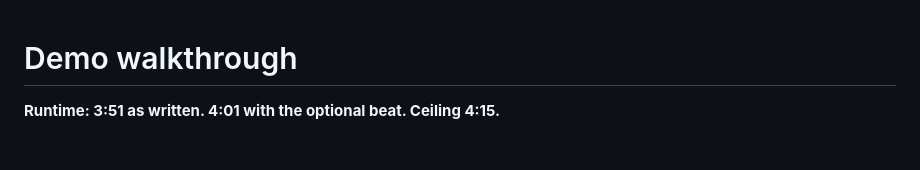
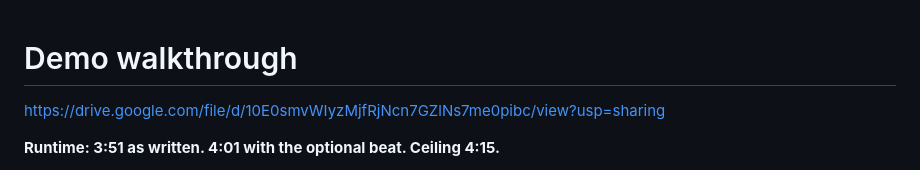
Before and after one commit to JuliaJ3/traceline-prototype, a Markdown page: DEMO_SCRIPT.md, the part around the change. Drawn GitHub-style; blank space fills up the shorter version.

```diff
--- a/DEMO_SCRIPT.md
+++ b/DEMO_SCRIPT.md
@@ -1,4 +1,6 @@
 # Demo walkthrough
+
+https://drive.google.com/file/d/10E0smvWIyzMjfRjNcn7GZlNs7me0pibc/view?usp=sharing
 
 **Runtime: 3:51 as written. 4:01 with the optional beat. Ceiling 4:15.**
 
```
